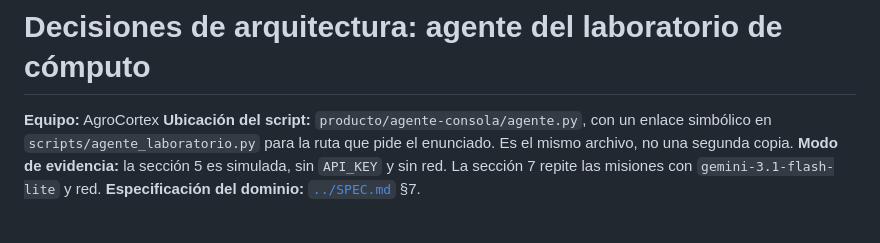
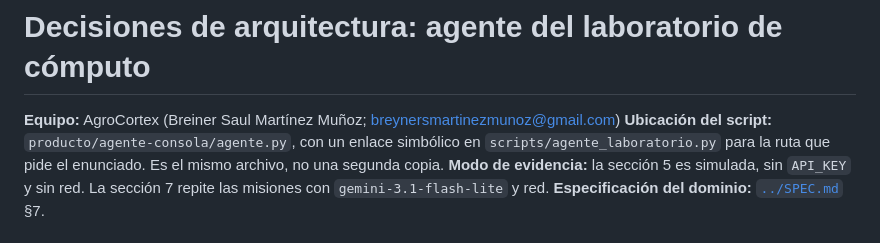
Before and after one commit to Breinersmartinez/presentacion-harness, a Markdown page: docs/decisiones/semana06.md, the part around the change. GitHub-like rendering.

Commit message:
docs(reto): completa el campo de equipo del informe de la semana 6

```diff
--- a/docs/decisiones/semana06.md
+++ b/docs/decisiones/semana06.md
@@ -1,6 +1,6 @@
 # Decisiones de arquitectura: agente del laboratorio de cómputo
 
-**Equipo:** AgroCortex
+**Equipo:** AgroCortex (Breiner Saul Martínez Muñoz; breynersmartinezmunoz@gmail.com)
 **Ubicación del script:** `producto/agente-consola/agente.py`, con un enlace simbólico en `scripts/agente_laboratorio.py` para la ruta que pide el enunciado. Es el mismo archivo, no una segunda copia.
 **Modo de evidencia:** la sección 5 es simulada, sin `API_KEY` y sin red. La sección 7 repite las misiones con `gemini-3.1-flash-lite` y red.
 **Especificación del dominio:** [`../SPEC.md`](../SPEC.md) §7.
```
